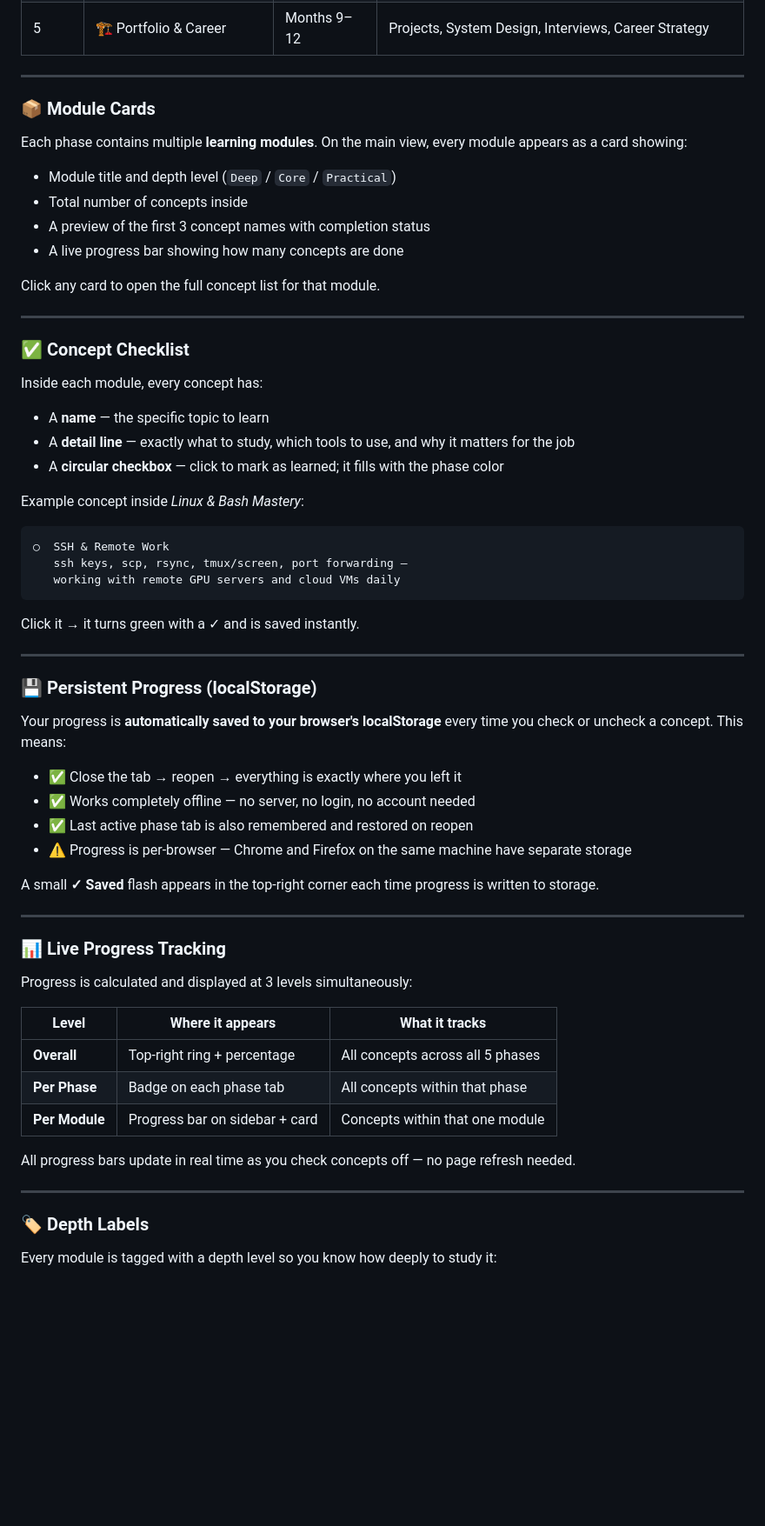
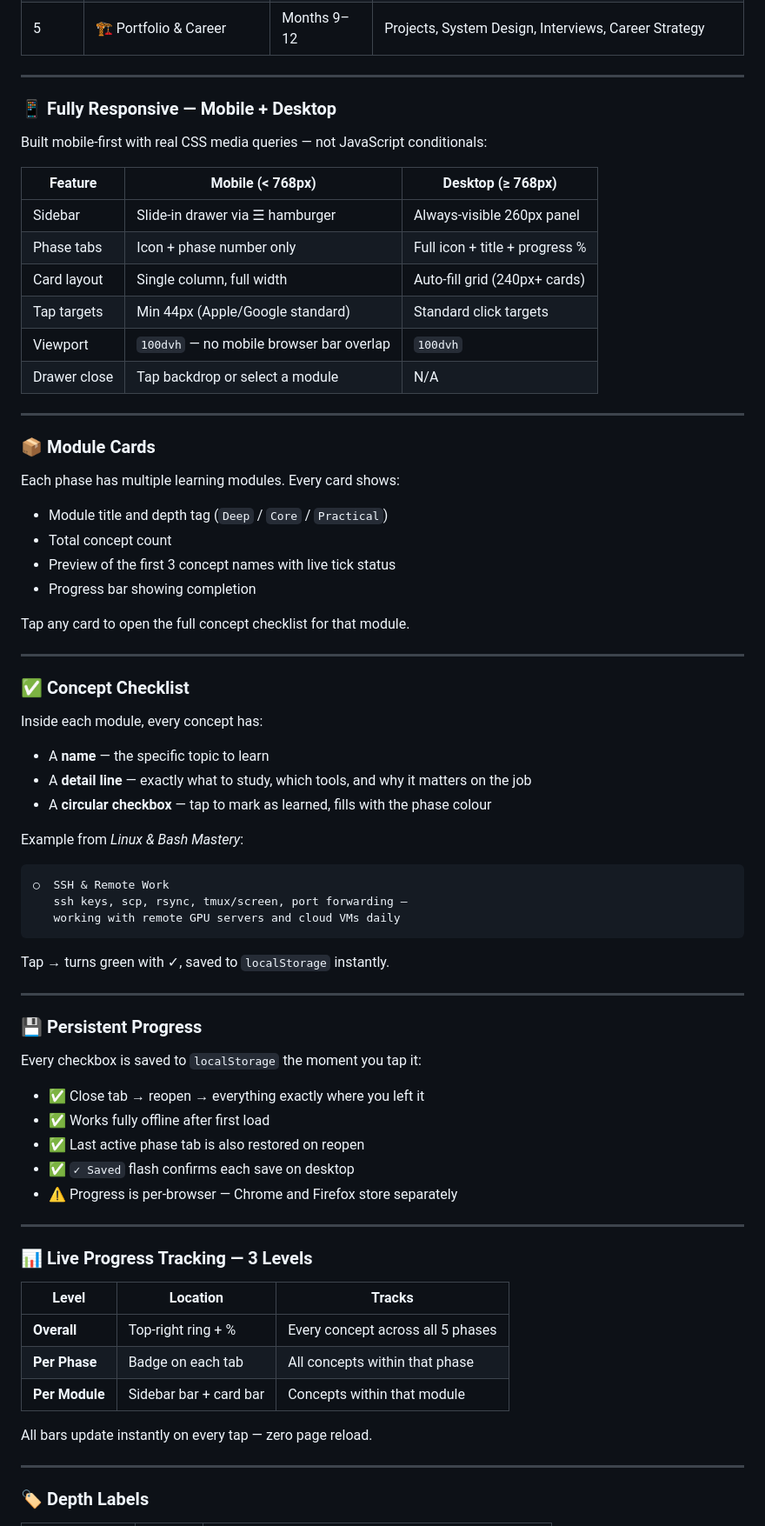
Before and after one commit to TANMOY-MAITI/MLOps_-_Cloud_Infratructure_roadmap, a Markdown page: README.md, the part around one of its changes. Shown at 87% size. GitHub-like rendering; blank space fills up the shorter version.

````diff
--- a/README.md
+++ b/README.md
@@ -46,57 +66,73 @@ The roadmap is split into 5 phases covering the full journey from CS fundamental
 
 ---
 
+### 📱 Fully Responsive — Mobile + Desktop
+
+Built mobile-first with real CSS media queries — not JavaScript conditionals:
+
+| Feature | Mobile (< 768px) | Desktop (≥ 768px) |
+|---------|-----------------|-------------------|
+| Sidebar | Slide-in drawer via ☰ hamburger | Always-visible 260px panel |
+| Phase tabs | Icon + phase number only | Full icon + title + progress % |
+| Card layout | Single column, full width | Auto-fill grid (240px+ cards) |
+| Tap targets | Min 44px (Apple/Google standard) | Standard click targets |
+| Viewport | `100dvh` — no mobile browser bar overlap | `100dvh` |
+| Drawer close | Tap backdrop or select a module | N/A |
+
+---
+
 ### 📦 Module Cards
-Each phase contains multiple **learning modules**. On the main view, every module appears as a card showing:
-- Module title and depth level (`Deep` / `Core` / `Practical`)
-- Total number of concepts inside
-- A preview of the first 3 concept names with completion status
-- A live progress bar showing how many concepts are done
 
-Click any card to open the full concept list for that module.
+Each phase has multiple learning modules. Every card shows:
+- Module title and depth tag (`Deep` / `Core` / `Practical`)
+- Total concept count
+- Preview of the first 3 concept names with live tick status
+- Progress bar showing completion
+
+Tap any card to open the full concept checklist for that module.
 
 ---
 
 ### ✅ Concept Checklist
+
 Inside each module, every concept has:
 - A **name** — the specific topic to learn
-- A **detail line** — exactly what to study, which tools to use, and why it matters for the job
-- A **circular checkbox** — click to mark as learned; it fills with the phase color
+- A **detail line** — exactly what to study, which tools, and why it matters on the job
+- A **circular checkbox** — tap to mark as learned, fills with the phase colour
 
-Example concept inside *Linux & Bash Mastery*:
+Example from *Linux & Bash Mastery*:
 ```
 ○  SSH & Remote Work
    ssh keys, scp, rsync, tmux/screen, port forwarding —
    working with remote GPU servers and cloud VMs daily
 ```
-Click it → it turns green with a ✓ and is saved instantly.
+Tap → turns green with ✓, saved to `localStorage` instantly.
 
 ---
 
-### 💾 Persistent Progress (localStorage)
-Your progress is **automatically saved to your browser's localStorage** every time you check or uncheck a concept. This means:
-- ✅ Close the tab → reopen → everything is exactly where you left it
-- ✅ Works completely offline — no server, no login, no account needed
-- ✅ Last active phase tab is also remembered and restored on reopen
-- ⚠️ Progress is per-browser — Chrome and Firefox on the same machine have separate storage
+### 💾 Persistent Progress
 
-A small **✓ Saved** flash appears in the top-right corner each time progress is written to storage.
+Every checkbox is saved to `localStorage` the moment you tap it:
+
+- ✅ Close tab → reopen → everything exactly where you left it
+- ✅ Works fully offline after first load
+- ✅ Last active phase tab is also restored on reopen
+- ✅ `✓ Saved` flash confirms each save on desktop
+- ⚠️ Progress is per-browser — Chrome and Firefox store separately
 
 ---
 
-### 📊 Live Progress Tracking
-Progress is calculated and displayed at 3 levels simultaneously:
+### 📊 Live Progress Tracking — 3 Levels
 
-| Level | Where it appears | What it tracks |
-|-------|-----------------|----------------|
-| **Overall** | Top-right ring + percentage | All concepts across all 5 phases |
-| **Per Phase** | Badge on each phase tab | All concepts within that phase |
-| **Per Module** | Progress bar on sidebar + card | Concepts within that one module |
+| Level | Location | Tracks |
+|-------|----------|--------|
+| **Overall** | Top-right ring + % | Every concept across all 5 phases |
+| **Per Phase** | Badge on each tab | All concepts within that phase |
+| **Per Module** | Sidebar bar + card bar | Concepts within that module |
 
-All progress bars update in real time as you check concepts off — no page refresh needed.
+All bars update instantly on every tap — zero page reload.
 
 ---
 
 ### 🏷️ Depth Labels
-Every module is tagged with a depth level so you know how deeply to study it:
 
````
Also changed, not shown: other parts of README.md (+103 -68 lines).
